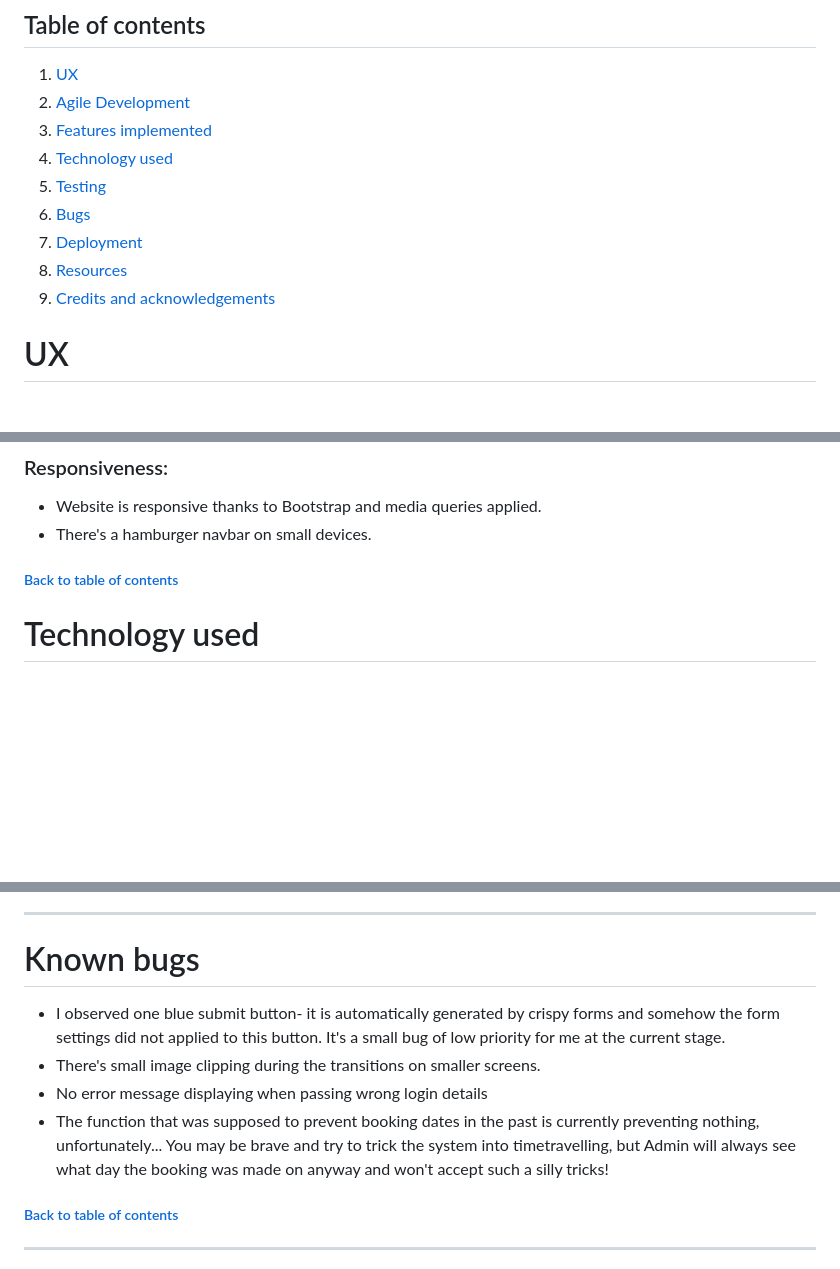
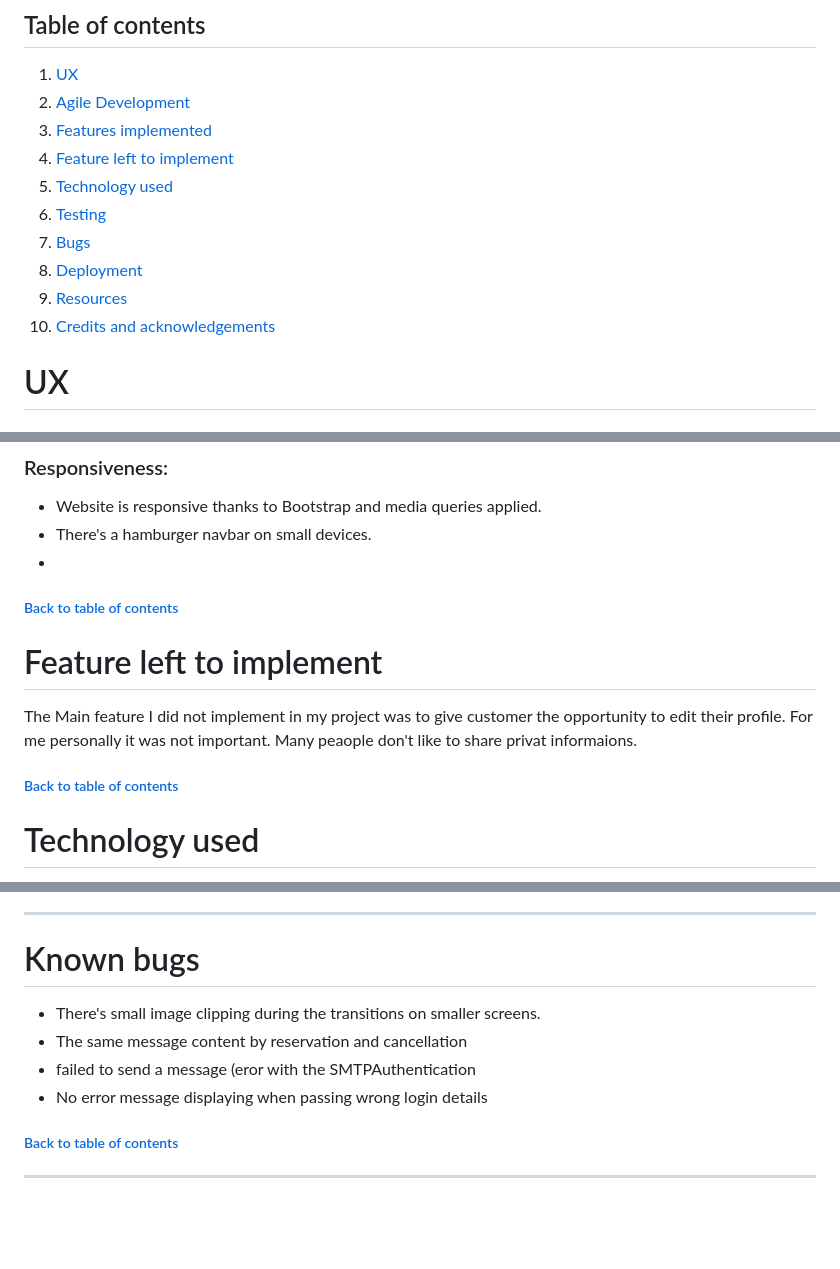
Before and after one commit to Mvogtsinga/week-food-foot, a Markdown page: README.md, 3 parts joined by grey strips. Drawn GitHub-style; blank space fills up the shorter version.

```diff
--- a/README.md
+++ b/README.md
@@ -13,12 +13,13 @@ A responsive,restaurant website with registration and table booking system with
  1. [ UX ](#ux)
  2. [ Agile Development ](#agile-development)
  3. [ Features implemented ](#features-implemented)
- 4. [ Technology used ](#technology-used)
- 5. [ Testing ](#testing)
- 6. [   Bugs ](#known-bugs)
- 7. [  Deployment](#deployment)
- 8. [ Resources ](#resources)
- 9. [ Credits and acknowledgements ](#credits-and-acknowledgements)
+ 4. [Feature left to implement ](#features-left-to-implement)
+ 5. [ Technology used ](#technology-used)
+ 6. [ Testing ](#testing)
+ 7. [   Bugs ](#known-bugs)
+ 8. [  Deployment](#deployment)
+ 9. [ Resources ](#resources)
+ 10. [ Credits and acknowledgements ](#credits-and-acknowledgements)
 
 
 # UX
@@ -204,8 +205,17 @@ The User Stories include the acceptance criteria and are broken down into smalle
 
 - Website is responsive thanks to Bootstrap and media queries applied.
 - There's a hamburger navbar on small devices.
+-
 
 ##### [ Back to table of contents ](#table-of-contents)
+
+
+# Feature left to implement
+
+The Main feature I did not implement in my project was to give customer the  opportunity to edit their profile. For me personally it was not important. Many peaople don't like to share privat informaions.
+
+##### [ Back to table of contents ](#table-of-contents)
+
 
 # Technology used
 
@@ -320,10 +344,12 @@ I was testing for responsiveness on an AsusVivoBook laptop, a iPhone 14 ProMax a
 
 # Known bugs
 
-- I observed one blue submit button- it is automatically generated by crispy forms and somehow the form settings did not applied to this button. It's a small bug of low priority for me at the current stage.
+
 - There's small image clipping during the  transitions on smaller screens.
+- The same message content by reservation and cancellation
+- failed to send a message (eror with the SMTPAuthentication
 - No error message displaying when passing wrong login details
-- The function that was supposed to prevent booking dates in the past is currently preventing nothing, unfortunately... You may be brave and try to trick the system into timetravelling, but Admin will always see what day the booking was made on anyway and won't accept such a silly tricks!
+
 
 
 ##### [ Back to table of contents ](#table-of-contents)
```
Also changed, not shown: other parts of README.md (+17 -3 lines).
